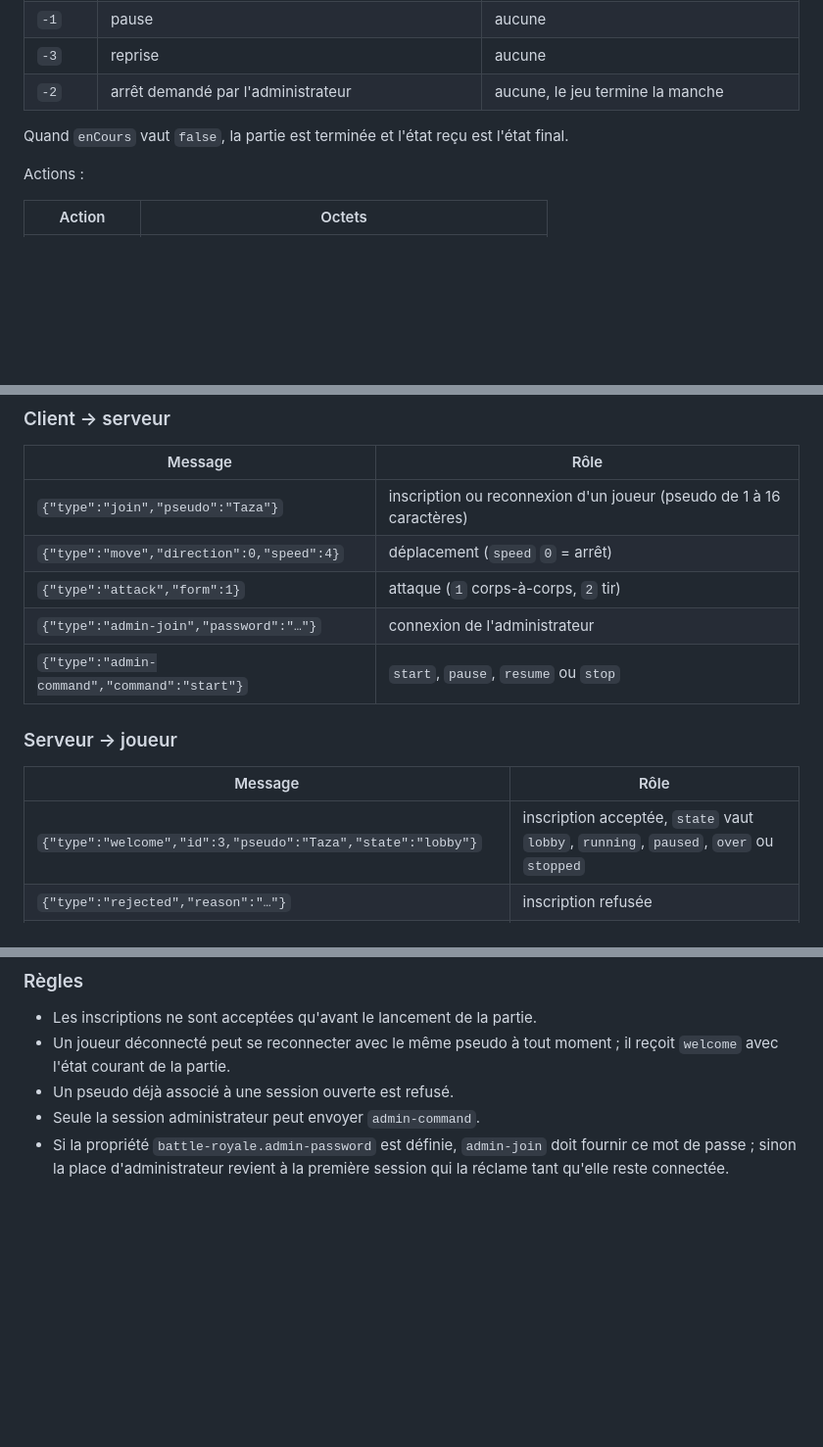
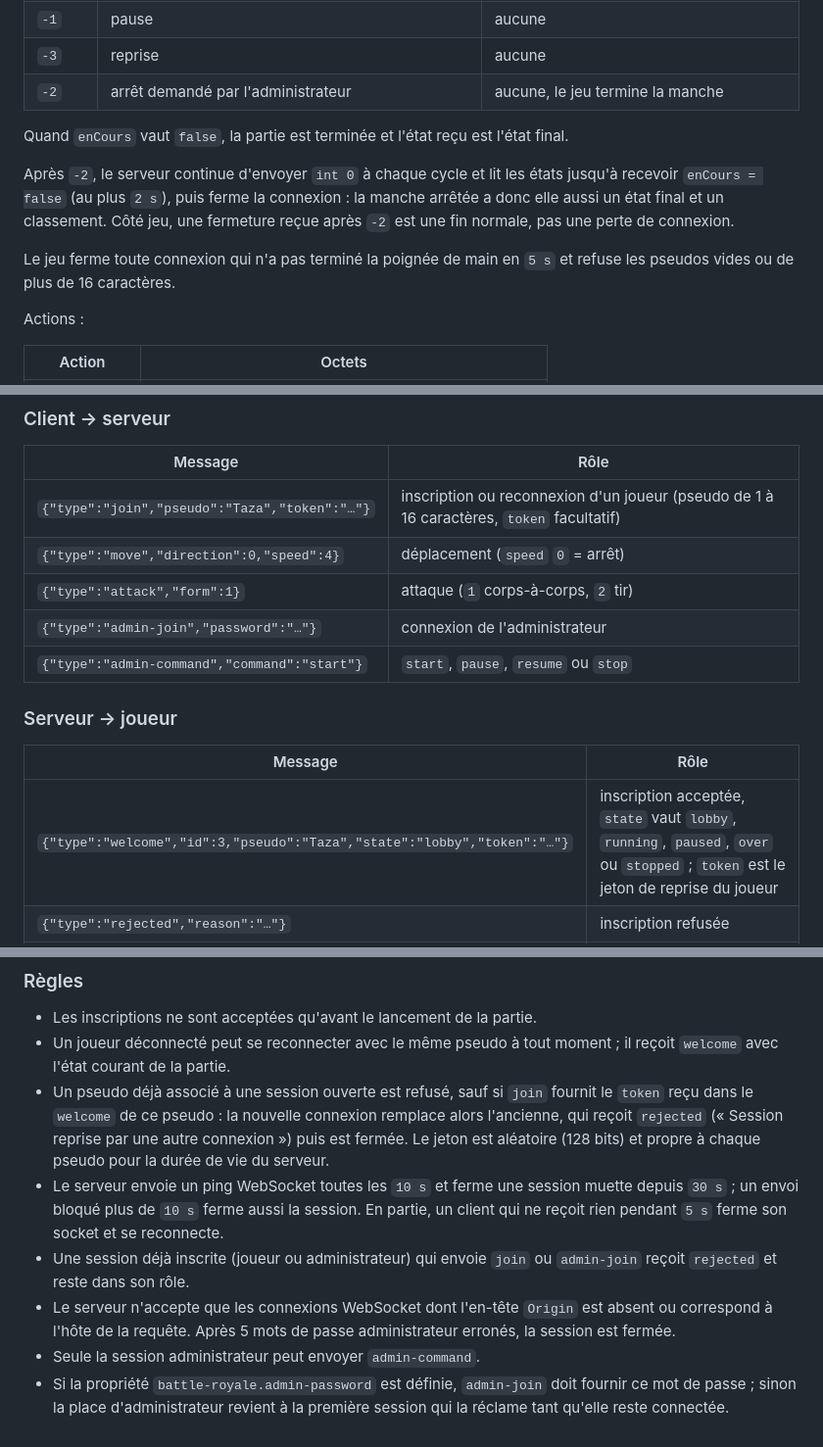
Before and after one commit to Taza67/battle-royale, a Markdown page: docs/PROTOCOLE.md, 3 parts joined by grey strips. Shown at 98% size. Drawn GitHub-style; blank space fills up the shorter version.

Commit message:
docs: préciser l'arrêt, la reprise de session et la détection des connexions mortes

```diff
--- a/docs/PROTOCOLE.md
+++ b/docs/PROTOCOLE.md
@@ -43,6 +44,14 @@ Toutes les `50 ms`, le serveur envoie un code `int` :
 | `-2` | arrêt demandé par l'administrateur | aucune, le jeu termine la manche |
 
 Quand `enCours` vaut `false`, la partie est terminée et l'état reçu est l'état final.
+
+Après `-2`, le serveur continue d'envoyer `int 0` à chaque cycle et lit les états
+jusqu'à recevoir `enCours = false` (au plus `2 s`), puis ferme la connexion : la
+manche arrêtée a donc elle aussi un état final et un classement. Côté jeu, une
+fermeture reçue après `-2` est une fin normale, pas une perte de connexion.
+
+Le jeu ferme toute connexion qui n'a pas terminé la poignée de main en `5 s` et
+refuse les pseudos vides ou de plus de 16 caractères.
 
 Actions :
 
@@ -89,7 +98,7 @@ Point d'accès : `ws(s)://<hôte>/battle-royale-server/websocketserver`, constru
 
 | Message | Rôle |
 | --- | --- |
-| `{"type":"join","pseudo":"Taza"}` | inscription ou reconnexion d'un joueur (pseudo de 1 à 16 caractères) |
+| `{"type":"join","pseudo":"Taza","token":"…"}` | inscription ou reconnexion d'un joueur (pseudo de 1 à 16 caractères, `token` facultatif) |
 | `{"type":"move","direction":0,"speed":4}` | déplacement (`speed` `0` = arrêt) |
 | `{"type":"attack","form":1}` | attaque (`1` corps-à-corps, `2` tir) |
 | `{"type":"admin-join","password":"…"}` | connexion de l'administrateur |
@@ -99,7 +108,7 @@ Point d'accès : `ws(s)://<hôte>/battle-royale-server/websocketserver`, constru
 
 | Message | Rôle |
 | --- | --- |
-| `{"type":"welcome","id":3,"pseudo":"Taza","state":"lobby"}` | inscription acceptée, `state` vaut `lobby`, `running`, `paused`, `over` ou `stopped` |
+| `{"type":"welcome","id":3,"pseudo":"Taza","state":"lobby","token":"…"}` | inscription acceptée, `state` vaut `lobby`, `running`, `paused`, `over` ou `stopped` ; `token` est le jeton de reprise du joueur |
 | `{"type":"rejected","reason":"…"}` | inscription refusée |
 | `{"type":"game","state":"running"}` | changement d'état de la partie |
 | `{"type":"state", …}` | état du joueur, voir ci-dessous |
@@ -143,7 +155,20 @@ Message `state` :
 - Les inscriptions ne sont acceptées qu'avant le lancement de la partie.
 - Un joueur déconnecté peut se reconnecter avec le même pseudo à tout moment ;
   il reçoit `welcome` avec l'état courant de la partie.
-- Un pseudo déjà associé à une session ouverte est refusé.
+- Un pseudo déjà associé à une session ouverte est refusé, sauf si `join` fournit
+  le `token` reçu dans le `welcome` de ce pseudo : la nouvelle connexion remplace
+  alors l'ancienne, qui reçoit `rejected` (« Session reprise par une autre
+  connexion ») puis est fermée. Le jeton est aléatoire (128 bits) et propre à
+  chaque pseudo pour la durée de vie du serveur.
+- Le serveur envoie un ping WebSocket toutes les `10 s` et ferme une session
+  muette depuis `30 s` ; un envoi bloqué plus de `10 s` ferme aussi la session.
+  En partie, un client qui ne reçoit rien pendant `5 s` ferme son socket et se
+  reconnecte.
+- Une session déjà inscrite (joueur ou administrateur) qui envoie `join` ou
+  `admin-join` reçoit `rejected` et reste dans son rôle.
+- Le serveur n'accepte que les connexions WebSocket dont l'en-tête `Origin` est
+  absent ou correspond à l'hôte de la requête. Après 5 mots de passe
+  administrateur erronés, la session est fermée.
 - Seule la session administrateur peut envoyer `admin-command`.
 - Si la propriété `battle-royale.admin-password` est définie, `admin-join` doit
   fournir ce mot de passe ; sinon la place d'administrateur revient à la première
```
Also changed, not shown: other parts of docs/PROTOCOLE.md (+5 -1 lines).
